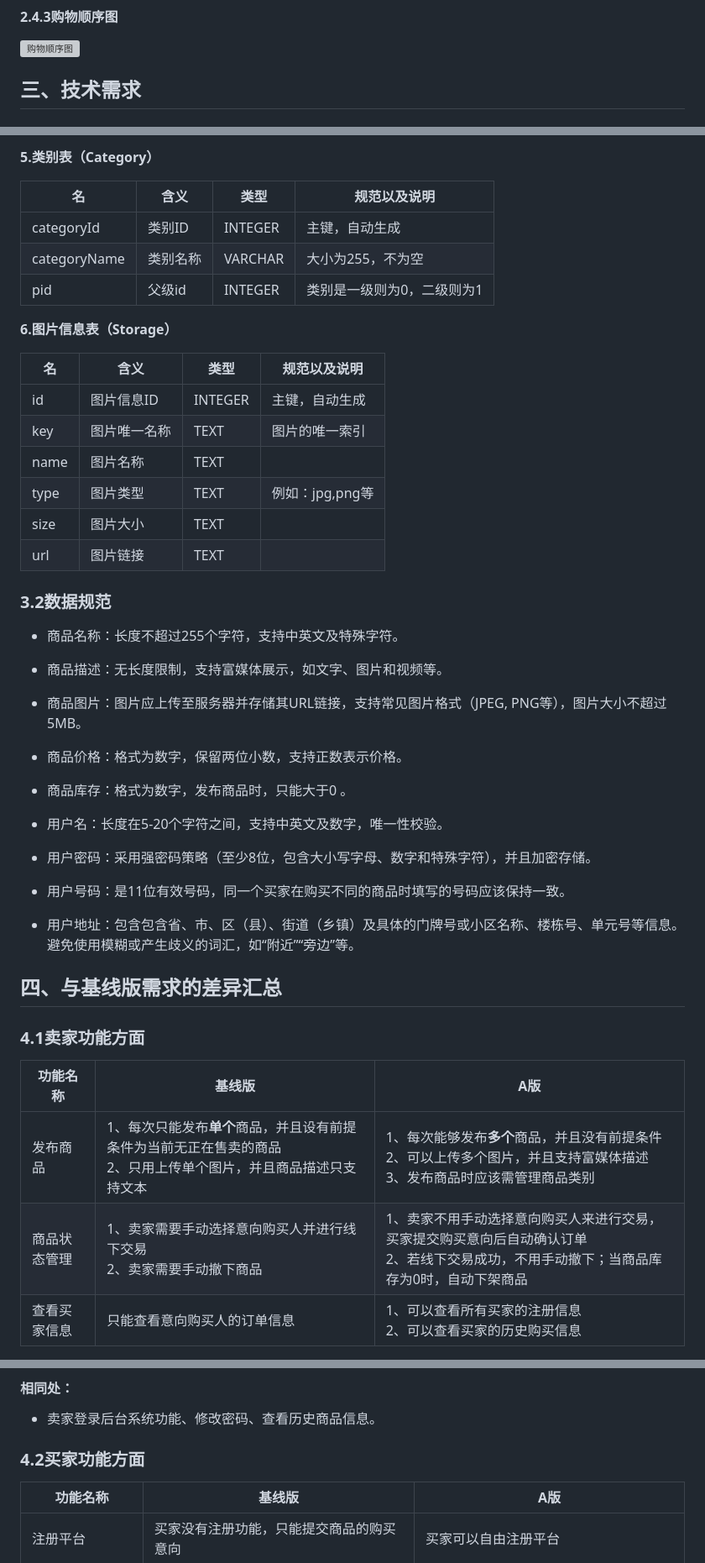
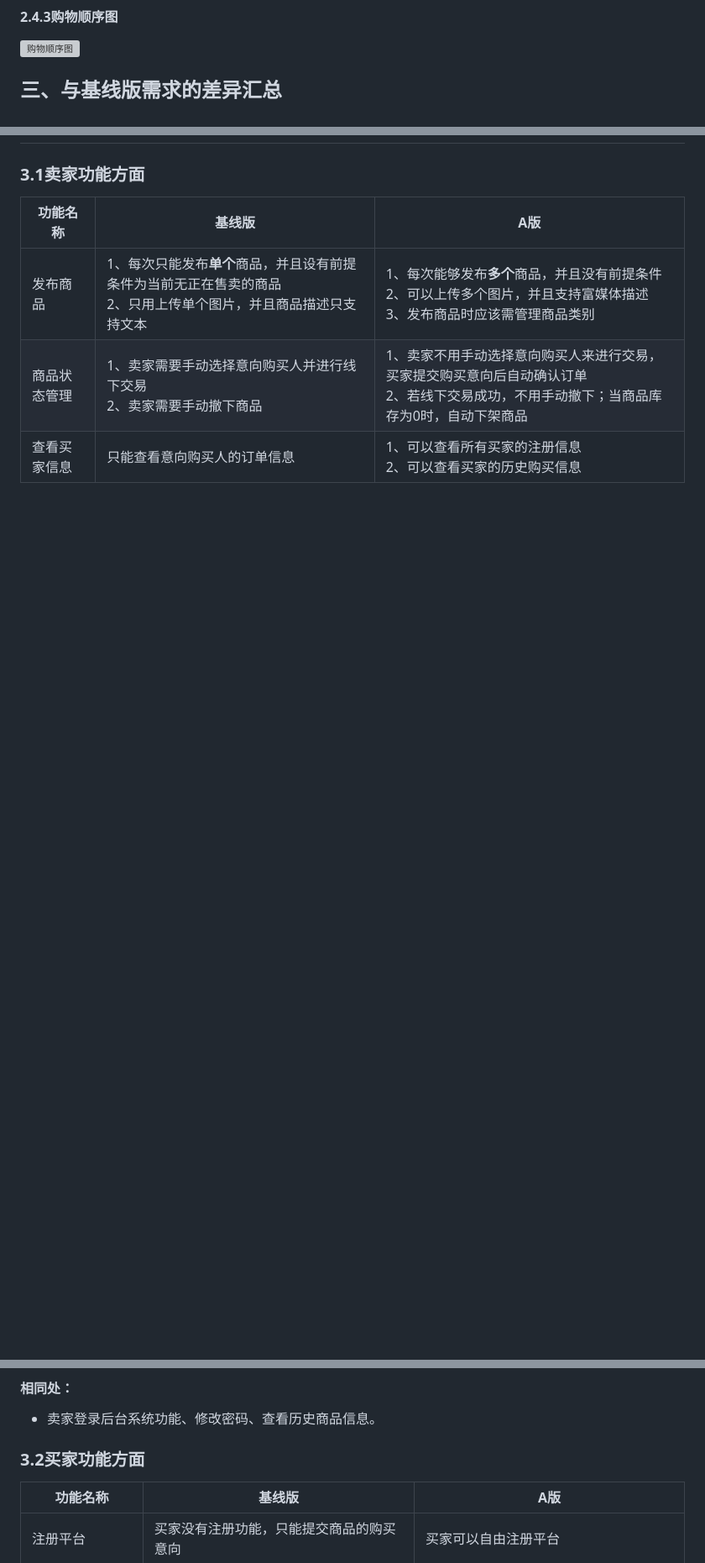
Before and after one commit to 1023097618/hahashop, a Markdown page: 需求规格说明书（升级需求包A）.md, 3 parts joined by grey strips. Shown at 84% size. Drawn GitHub-style; blank space fills up the shorter version; grey boxes are pictures that could not be loaded.

Commit message:
update 需求规格说明书（升级需求包A）.md.
Signed-off-by: zdhuang-stu <15022358+zdhuang-stu@user.noreply.gitee.com>

```diff
--- a/需求规格说明书（升级需求包A）.md
+++ b/需求规格说明书（升级需求包A）.md
@@ -214,5 +214,5 @@
 
 ![购物顺序图](https://gitee.com/zhishidiannaoka/hahashop/raw/master/2235020429-%E9%A2%9D%E5%A4%96%E6%88%90%E6%9E%9C%E7%89%A9/3-image/%E8%B4%AD%E7%89%A9%E9%A1%BA%E5%BA%8F%E5%9B%BE.png)
 
-<h2 id="th">三、技术需求</h2>
+<h2 id="th">三、与基线版需求的差异汇总</h2>
 
@@ -286,46 +219,4 @@
-**5.类别表（Category）**
-
-| 名 | 含义| 类型 | 规范以及说明|
-|---|---|---|---|
-|categoryId|类别ID|INTEGER|主键，自动生成|
-|categoryName|类别名称|VARCHAR|大小为255，不为空|
-|pid|父级id|INTEGER|类别是一级则为0，二级则为1|
-
-**6.图片信息表（Storage）**
-
-| 名 | 含义| 类型 | 规范以及说明|
-|---|---|---|---|
-|id |图片信息ID|INTEGER|主键，自动生成|
-|key|图片唯一名称|TEXT|图片的唯一索引|
-|name|图片名称|TEXT|
-|type|图片类型|TEXT|例如：jpg,png等|
-|size|图片大小|TEXT|
-|url|图片链接|TEXT|
-
-
-<h3 id="tht">3.2数据规范</h3>
-
-- 商品名称：长度不超过255个字符，支持中英文及特殊字符。
-
-- 商品描述：无长度限制，支持富媒体展示，如文字、图片和视频等。
-
-- 商品图片：图片应上传至服务器并存储其URL链接，支持常见图片格式（JPEG, PNG等），图片大小不超过5MB。
-
-- 商品价格：格式为数字，保留两位小数，支持正数表示价格。
-
-- 商品库存：格式为数字，发布商品时，只能大于0 。
-
-- 用户名：长度在5-20个字符之间，支持中英文及数字，唯一性校验。
-
-- 用户密码：采用强密码策略（至少8位，包含大小写字母、数字和特殊字符），并且加密存储。
-
-- 用户号码：是11位有效号码，同一个买家在购买不同的商品时填写的号码应该保持一致。
-
-- 用户地址：包含包含省、市、区（县）、街道（乡镇）及具体的门牌号或小区名称、楼栋号、单元号等信息。避免使用模糊或产生歧义的词汇，如“附近”“旁边”等。
-
-<h2 id="f">四、与基线版需求的差异汇总</h2>
-
-<h3 id="fo">4.1卖家功能方面</h3>
+<h3 id="tho">3.1卖家功能方面</h3>
 
 | 功能名称 | 基线版 | A版 |
 |---|---|---|
@@ -337,7 +228,7 @@
 
 - 卖家登录后台系统功能、修改密码、查看历史商品信息。
 
-<h3 id="ft">4.2买家功能方面</h3>
+<h3 id="tht">3.2买家功能方面</h3>
 
 | 功能名称 | 基线版 | A版 |
 |---|---|---|
```
Also changed, not shown: other parts of 需求规格说明书（升级需求包A）.md (+0 -67 lines).
